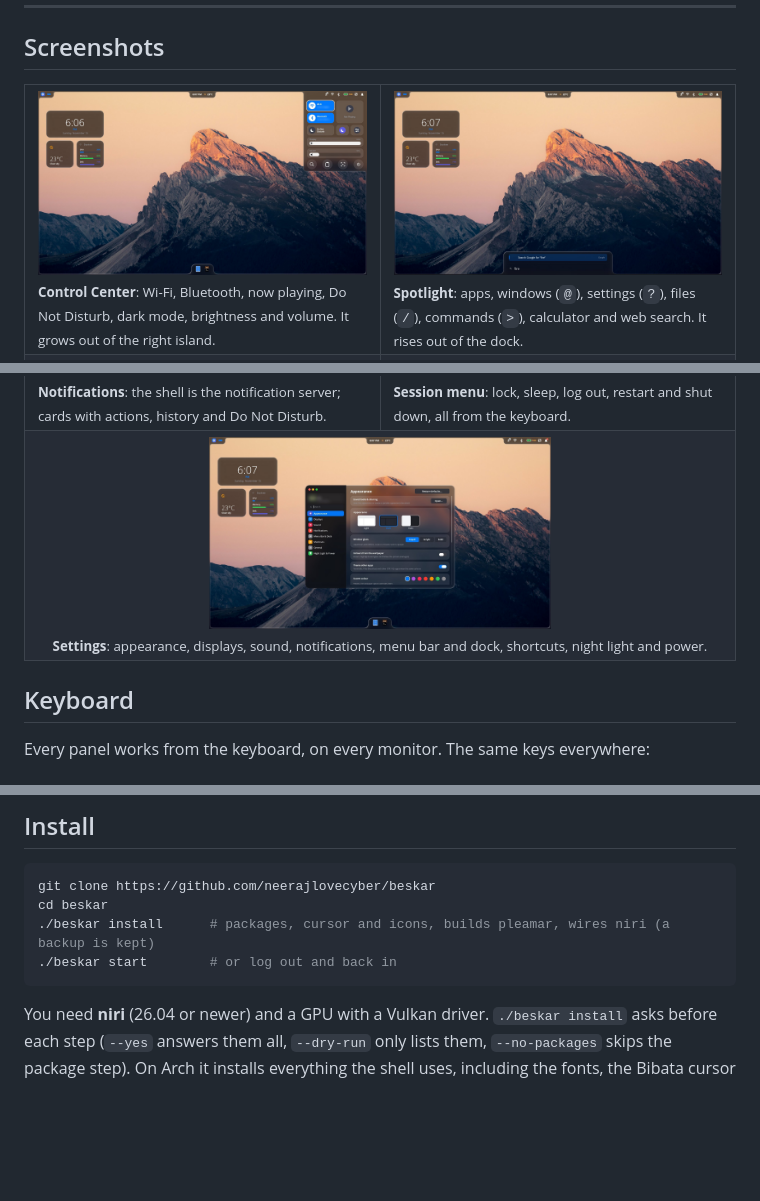
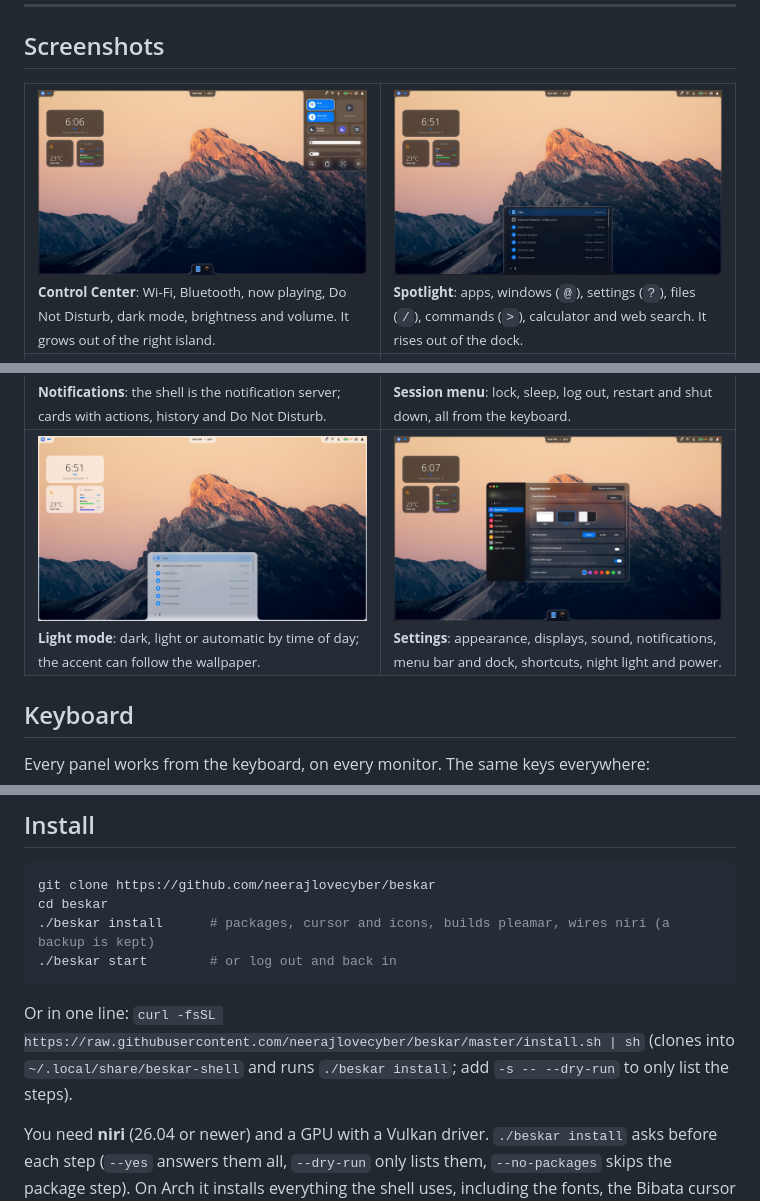
Before and after one commit to neerajlovecyber/beskar, a Markdown page: README.md, 3 parts joined by grey strips. Drawn GitHub-style; pictures changed too: docs/screenshots/light.jpg (added), docs/screenshots/spotlight.jpg; blank space fills up the shorter version.

Commit message:
chore: MIT license, one-line installer, release script, light-mode screenshot
Co-Authored-By: Claude Sonnet 5.5 <noreply@anthropic.com>

````diff
--- a/README.md
+++ b/README.md
@@ -48,7 +48,8 @@ is named after Apple, and nothing is hard-coded to one machine.
     <td><img src="docs/screenshots/session.jpg" alt="Session menu"><br><sub><b>Session menu</b>: lock, sleep, log out, restart and shut down, all from the keyboard.</sub></td>
   </tr>
   <tr>
-    <td colspan="2" align="center"><img src="docs/screenshots/settings.jpg" alt="Settings" width="50%"><br><sub><b>Settings</b>: appearance, displays, sound, notifications, menu bar and dock, shortcuts, night light and power.</sub></td>
+    <td><img src="docs/screenshots/light.jpg" alt="Light mode"><br><sub><b>Light mode</b>: dark, light or automatic by time of day; the accent can follow the wallpaper.</sub></td>
+    <td><img src="docs/screenshots/settings.jpg" alt="Settings"><br><sub><b>Settings</b>: appearance, displays, sound, notifications, menu bar and dock, shortcuts, night light and power.</sub></td>
   </tr>
 </table>
 
@@ -100,6 +101,8 @@ cd beskar
 ./beskar start        # or log out and back in
 ```
 
+Or in one line: `curl -fsSL https://raw.githubusercontent.com/neerajlovecyber/beskar/master/install.sh | sh` (clones into `~/.local/share/beskar-shell` and runs `./beskar install`; add `-s -- --dry-run` to only list the steps).
+
 You need **niri** (26.04 or newer) and a GPU with a Vulkan driver. `./beskar install` asks before each step
 (`--yes` answers them all, `--dry-run` only lists them, `--no-packages` skips the package step). On Arch it installs everything the
 shell uses, including the fonts, the Bibata cursor and Papirus icons (only if you have not chosen your own), and builds the
````
Also changed, not shown: other parts of README.md (+1 -0 lines), AGENTS.md (+2 -0 lines), 4 other files.
